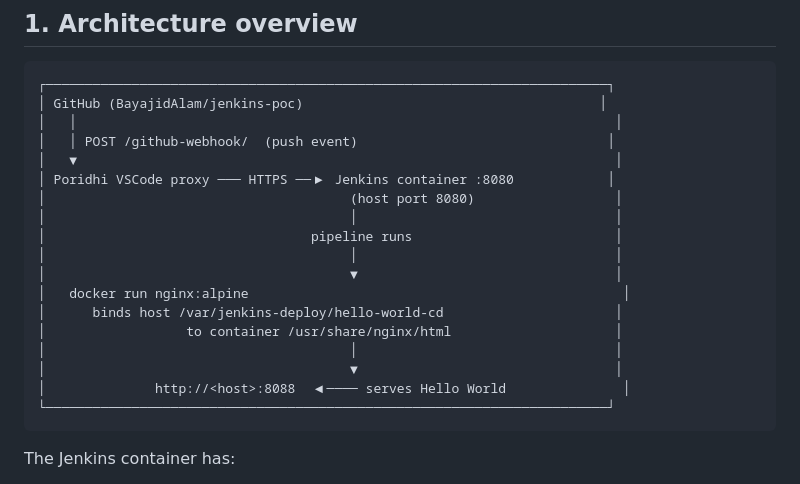
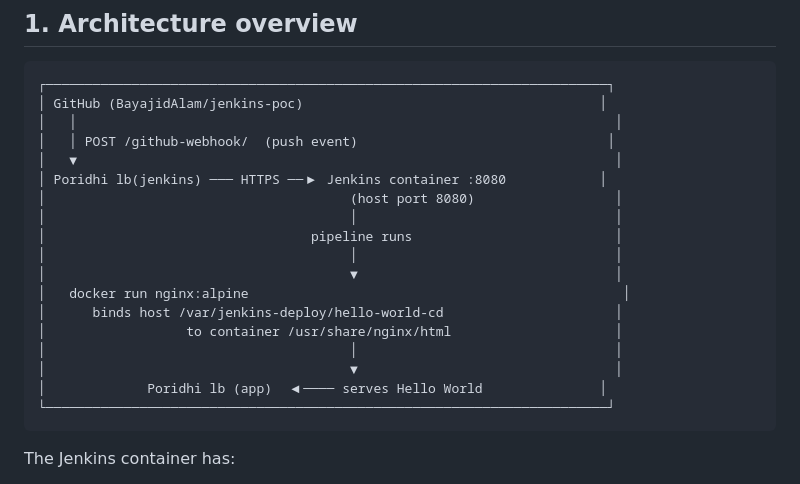
Before and after one commit to BayajidAlam/jenkins-poc, a Markdown page: RUNBOOK.md, the part around the change. GitHub-like rendering.

Commit message:
Update RUNBOOK.md to reflect load balancer changes

````diff
--- a/RUNBOOK.md
+++ b/RUNBOOK.md
@@ -35,7 +35,7 @@ with Docker + a GitHub PAT).
 │   │                                                                     │
 │   │ POST /github-webhook/  (push event)                                │
 │   ▼                                                                     │
-│ Poridhi VSCode proxy ─── HTTPS ──▶ Jenkins container :8080            │
+│ Poridhi lb(jenkins) ─── HTTPS ──▶ Jenkins container :8080            │
 │                                       (host port 8080)                  │
 │                                       │                                 │
 │                                  pipeline runs                          │
@@ -46,7 +46,7 @@ with Docker + a GitHub PAT).
 │                  to container /usr/share/nginx/html                     │
 │                                       │                                 │
 │                                       ▼                                 │
-│              http://<host>:8088  ◀──── serves Hello World               │
+│             Poridhi lb (app)  ◀──── serves Hello World               │
 └────────────────────────────────────────────────────────────────────────┘
 ```
 
````
